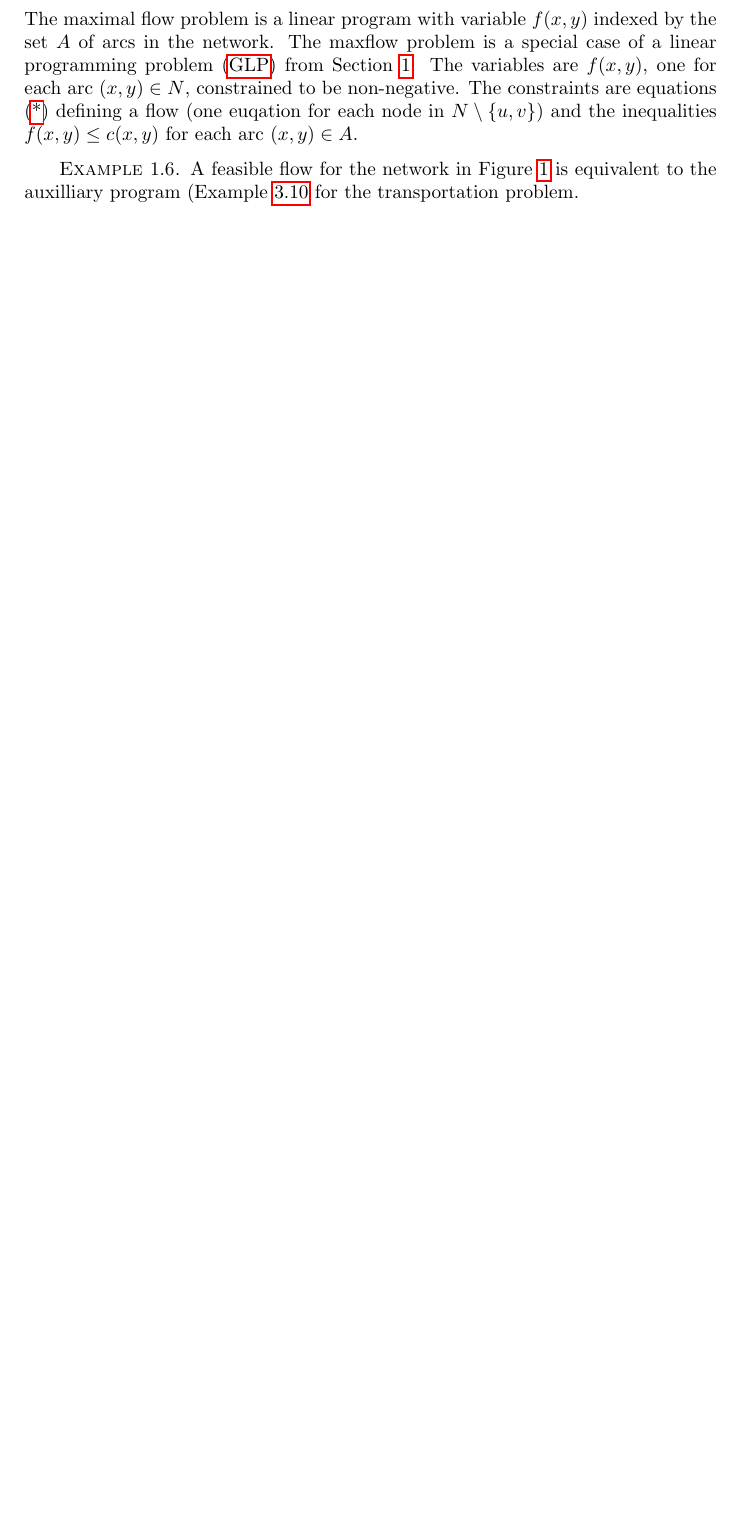
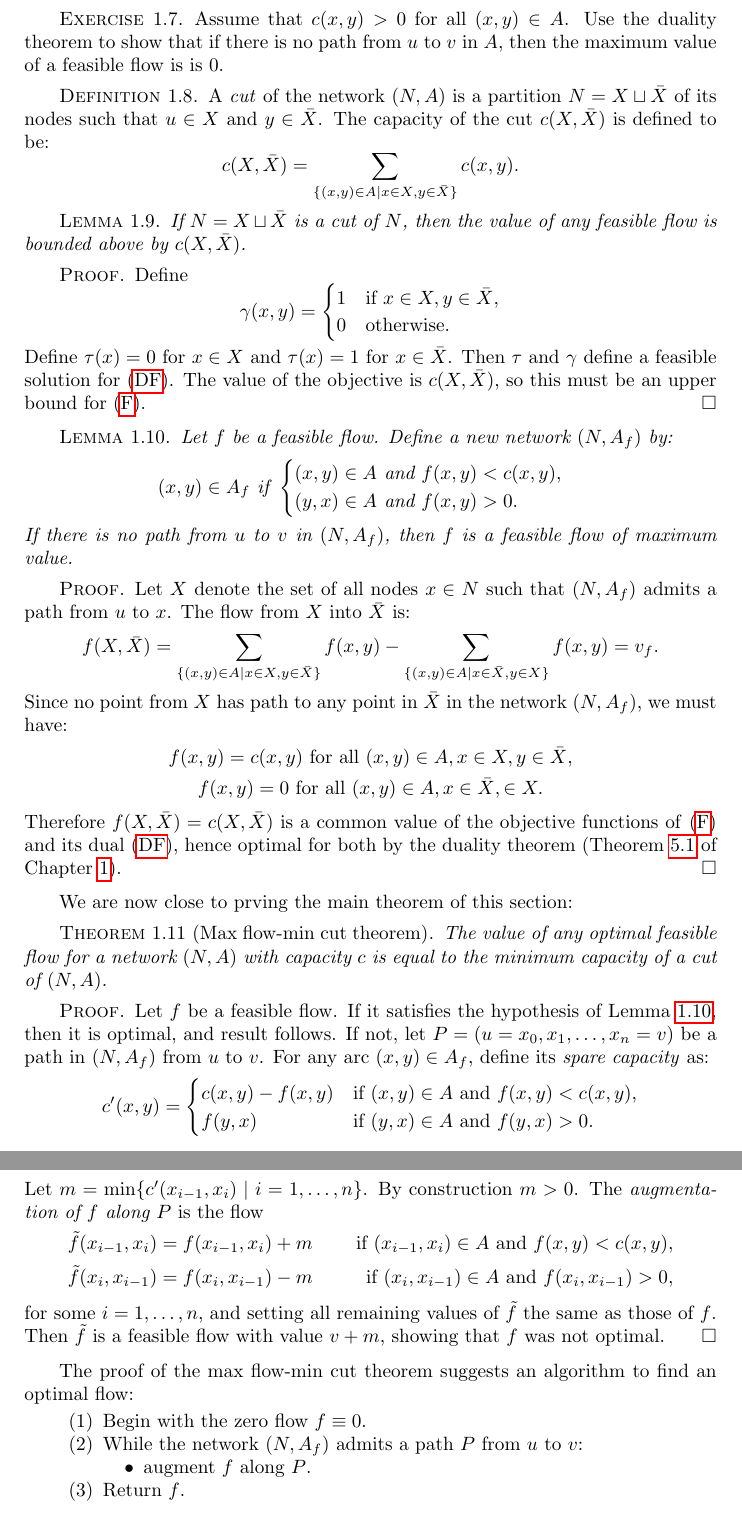
Before and after one commit to amriprasad/lpcomb, a LaTeX thesis (notes/lpcomb.tex): part of page 20 of 21 before the commit and two parts of pages 19 and 20 of 21 after it, the two joined at a grey line, cut at the place of the change, the shorter picture padded with empty space. Compiled offline with pdfLaTeX.

Commit message:
max flow-min cut

```diff
--- a/notes/lpcomb.tex
+++ b/notes/lpcomb.tex
@@ -978,4 +997,3 @@ Given a network $(N,A)$ with a capacity function $c:A\to \RR_{\geq}$, the maxima
 \begin{equation}
-  \label{eq:flowmax}
+  \label{eq:max-flow}
   \tag{F}
-  \text{maximize $v_f$ among all feasible flows on $(N,A)$ with capacity $c$.}
@@ -982,8 +1008 @@ Given a network $(N,A)$ with a capacity function $c:A\to \RR_{\geq}$, the maxima
 \end{equation}
-The maximal flow problem is a linear program with variable $f(x,y)$ indexed by the set $A$ of arcs in the network.
-The maxflow problem is a special case of a linear programming problem \eqref{eq:general-lp} from Section~\ref{sec:feas-opt}.
-The variables are $f(x,y)$, one for each arc $(x,y)\in N$, constrained to be non-negative.
-The constraints are equations \eqref{eq:net-zero} defining a flow (one euqation for each node in $N\setminus \{u,v\}$) and the inequalities $f(x,y)\leq c(x,y)$ for each arc $(x,y)\in A$.
-\begin{example}
-  A feasible flow for the network in Figure~\ref{fig:transport} is equivalent to the auxilliary program (Example~\ref{example:transportation-vertex-algo} for the transportation problem.
-\end{example}
@@ -990,0 +1013 @@ The constraints are equations \eqref{eq:net-zero} defining a flow (one euqation
+  \tag{DF}
@@ -991,3 +1030,94 @@ The constraints are equations \eqref{eq:net-zero} defining a flow (one euqation
+\end{definition}
+\begin{exercise}
+  Assume that $c(x,y)>0$ for all $(x,y)\in A$.
+  Use the duality theorem to show that if there is no path from $u$ to $v$ in $A$, then the maximum value of a feasible flow is is $0$.
+\end{exercise}
+\begin{definition}
+  A \emph{cut} of the network $(N,A)$ is a partition $N=X\sqcup \bar X$ of its nodes such that $u\in X$ and $y\in \bar X$.
+  The capacity of the cut $c(X,\bar X)$ is defined to be:
+  \begin{displaymath}
+    c(X,\bar X) = \sum_{\{(x,y)\in A\mid x\in X,y\in \bar X\}} c(x,y).
+  \end{displaymath}
+\end{definition}
+\begin{lemma}
+  If $N=X\sqcup \bar X$ is a cut of $N$, then the value of any feasible flow is bounded above by $c(X,\bar X)$.
+\end{lemma}
+\begin{proof}
+  Define
+  \begin{displaymath}
+    \gamma(x,y)=
+    \begin{cases}
+      1 & \text{if } x\in X,y\in \bar X,\\
+      0 & \text{otherwise}.
+    \end{cases}
+  \end{displaymath}
+  Define $\tau(x)=0$ for $x\in X$ and $\tau(x)=1$ for $x\in \bar X$.
+  Then $\tau$ and $\gamma$ define a feasible solution for \eqref{eq:dual-flow}.
+  The value of the objective is $c(X,\bar X)$, so this must be an upper bound for \eqref{eq:max-flow}.
+\end{proof}
+\begin{lemma}
+  \label{lemma:augmentation}
+  Let $f$ be a feasible flow.
+  Define a new network $(N,A_f)$ by:
+  \begin{displaymath}
+    (x,y) \in A_f \text{ if }
+    \begin{cases}
+      (x,y)\in A \text{ and } f(x,y)<c(x,y),\\
+      (y,x)\in A \text{ and } f(x,y)>0.
+    \end{cases}
+  \end{displaymath}
+  If there is no path from $u$ to $v$ in $(N,A_f)$, then $f$ is a feasible flow of maximum value.
+\end{lemma}
+\begin{proof}
+  Let $X$ denote the set of all nodes $x\in N$ such that $(N,A_f)$ admits a path from $u$ to $x$.
+  The flow from $X$ into $\bar X$ is:
+  \begin{displaymath}
+    f(X,\bar X) = \sum_{\{(x,y)\in A\mid x\in X,y\in \bar X\}} f(x,y)-\sum_{\{(x,y)\in A\mid x\in \bar X,y\in X\}} f(x,y) = v_f.
+  \end{displaymath}
+  Since no point from $X$ has path to any point in $\bar X$ in the network $(N,A_f)$, we must have:
+  \begin{gather*}
+    f(x,y) = c(x,y) \text{ for all } (x,y)\in A, x\in X,y\in \bar X,\\
+    f(x,y) = 0 \text{ for all } (x,y)\in A, x\in \bar X,\in X.
+  \end{gather*}
+  Therefore $f(X,\bar X)=c(X,\bar X)$ is a common value of the objective functions of \eqref{eq:max-flow} and its dual \eqref{eq:dual-flow}, hence optimal for both by the duality theorem (Theorem~\ref{theorem:duality} of Chapter~\ref{cha:intro-lp}).
+\end{proof}
+We are now close to prving the main theorem of this section:
+\begin{theorem}
+  [Max flow-min cut theorem]
+  \label{theorem:max-flow-min-cut}
+  The value of any optimal feasible flow for a network $(N,A)$ with capacity $c$ is equal to the minimum capacity of a cut of $(N,A)$.
+\end{theorem}
+\begin{proof}
+  Let $f$ be a feasible flow.
+  If it satisfies the hypothesis of Lemma~\ref{lemma:augmentation}, then it is optimal, and result follows.
+  If not, let $P=(u=x_0,x_1,\dotsc,x_n=v)$ be a path in $(N,A_f)$ from $u$ to $v$.
+  For any arc $(x,y)\in A_f$, define its \emph{spare capacity} as:
+  \begin{displaymath}
+    c'(x,y) =
+    \begin{cases}
+      c(x,y)-f(x,y) &\text{if } (x,y)\in A \text{ and } f(x,y)<c(x,y),\\
+      f(y,x) &\text{if } (y,x)\in A \text{ and } f(y,x)>0.
+    \end{cases}
+  \end{displaymath}
+  Let $m=\min\{c'(x_{i-1},x_i)\mid i=1,\dotsc,n\}$.
+  By construction $m>0$.
+  The \emph{augmentation of $f$ along $P$} is the flow
+  \begin{align*}
+    \tilde f(x_{i-1},x_i) & = f(x_{i-1},x_i) + m &\text{if $(x_{i-1},x_i)\in A$ and $f(x,y)<c(x,y)$},\\
+    \tilde f(x_i,x_{i-1}) & = f(x_i,x_{i-1}) - m & \text{if $(x_i,x_{i-1})\in A$ and $f(x_i,x_{i-1})>0$},
+  \end{align*}
+  for some $i=1,\dotsc,n$, and setting all remaining values of $\tilde f$ the same as those of $f$.
+  Then $\tilde f$ is a feasible flow with value $v+m$, showing that $f$ was not optimal.
+\end{proof}
+The proof of the max flow-min cut theorem suggests an algorithm to find an optimal flow:
+\begin{enumerate}
+\item Begin with the zero flow $f\equiv 0$.
+\item While the network $(N,A_f)$ admits a path $P$ from $u$ to $v$:
+  \begin{itemize}
+  \item   augment $f$ along $P$.
+  \end{itemize}
+\item Return $f$.
+\end{enumerate}
 \bibliographystyle{abbrv}
 \bibliography{refs}
 \end{document}
```
Also changed, not shown: notes/lpcomb.bbl, notes/lpcomb.pdf, notes/lpcomb.tex (70 more changed lines). Lines whose indentation alone changed are shown as unchanged.
